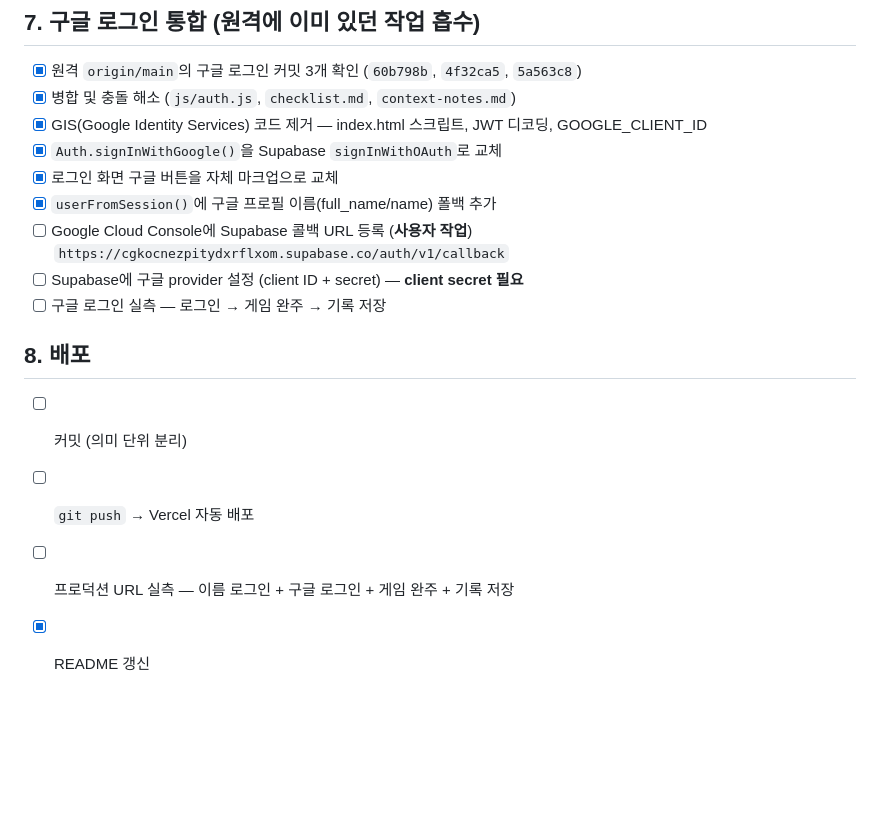
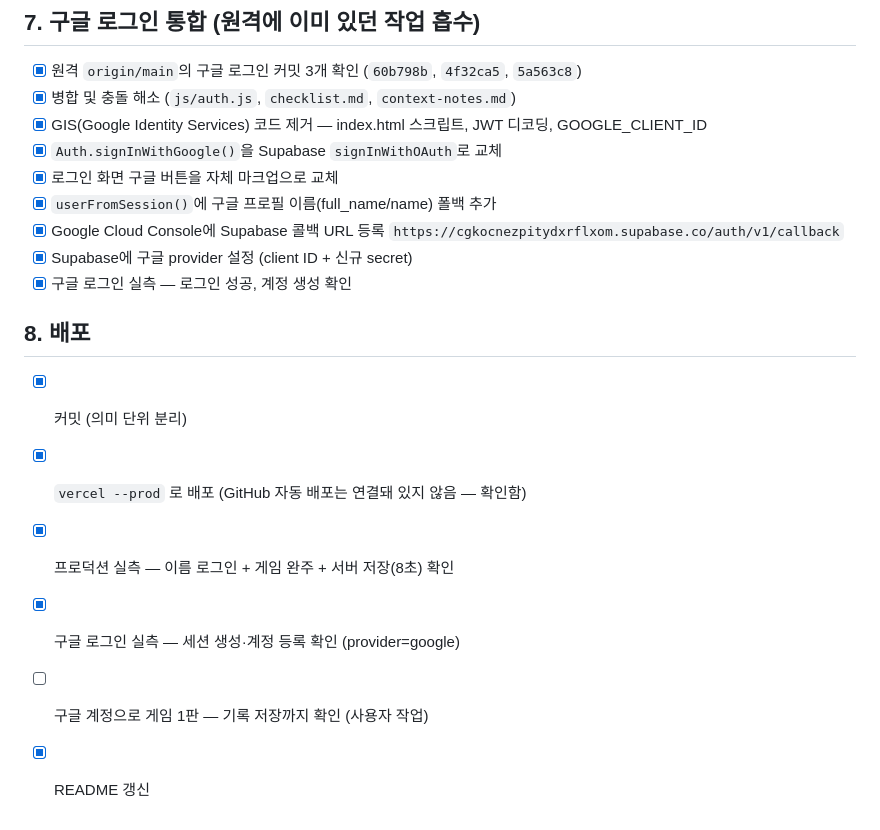
Before and after one commit to schong87-dotcom/finance-statement-game, a Markdown page: checklist.md, the part around the change. Rendered like a GitHub page; blank space fills up the shorter version.

```diff
--- a/checklist.md
+++ b/checklist.md
@@ -59,13 +59,15 @@
 - [x] `Auth.signInWithGoogle()`을 Supabase `signInWithOAuth`로 교체
 - [x] 로그인 화면 구글 버튼을 자체 마크업으로 교체
 - [x] `userFromSession()`에 구글 프로필 이름(full_name/name) 폴백 추가
-- [ ] Google Cloud Console에 Supabase 콜백 URL 등록 (**사용자 작업**)
+- [x] Google Cloud Console에 Supabase 콜백 URL 등록
       `https://cgkocnezpitydxrflxom.supabase.co/auth/v1/callback`
-- [ ] Supabase에 구글 provider 설정 (client ID + secret) — **client secret 필요**
-- [ ] 구글 로그인 실측 — 로그인 → 게임 완주 → 기록 저장
+- [x] Supabase에 구글 provider 설정 (client ID + 신규 secret)
+- [x] 구글 로그인 실측 — 로그인 성공, 계정 생성 확인
 
 ## 8. 배포
-- [ ] 커밋 (의미 단위 분리)
-- [ ] `git push` → Vercel 자동 배포
-- [ ] 프로덕션 URL 실측 — 이름 로그인 + 구글 로그인 + 게임 완주 + 기록 저장
+- [x] 커밋 (의미 단위 분리)
+- [x] `vercel --prod` 로 배포 (GitHub 자동 배포는 연결돼 있지 않음 — 확인함)
+- [x] 프로덕션 실측 — 이름 로그인 + 게임 완주 + 서버 저장(8초) 확인
+- [x] 구글 로그인 실측 — 세션 생성·계정 등록 확인 (provider=google)
+- [ ] 구글 계정으로 게임 1판 — 기록 저장까지 확인 (사용자 작업)
 - [x] README 갱신
```
Also changed, not shown: README.md (+15 -1 lines), context-notes.md (+9 -1 lines).
